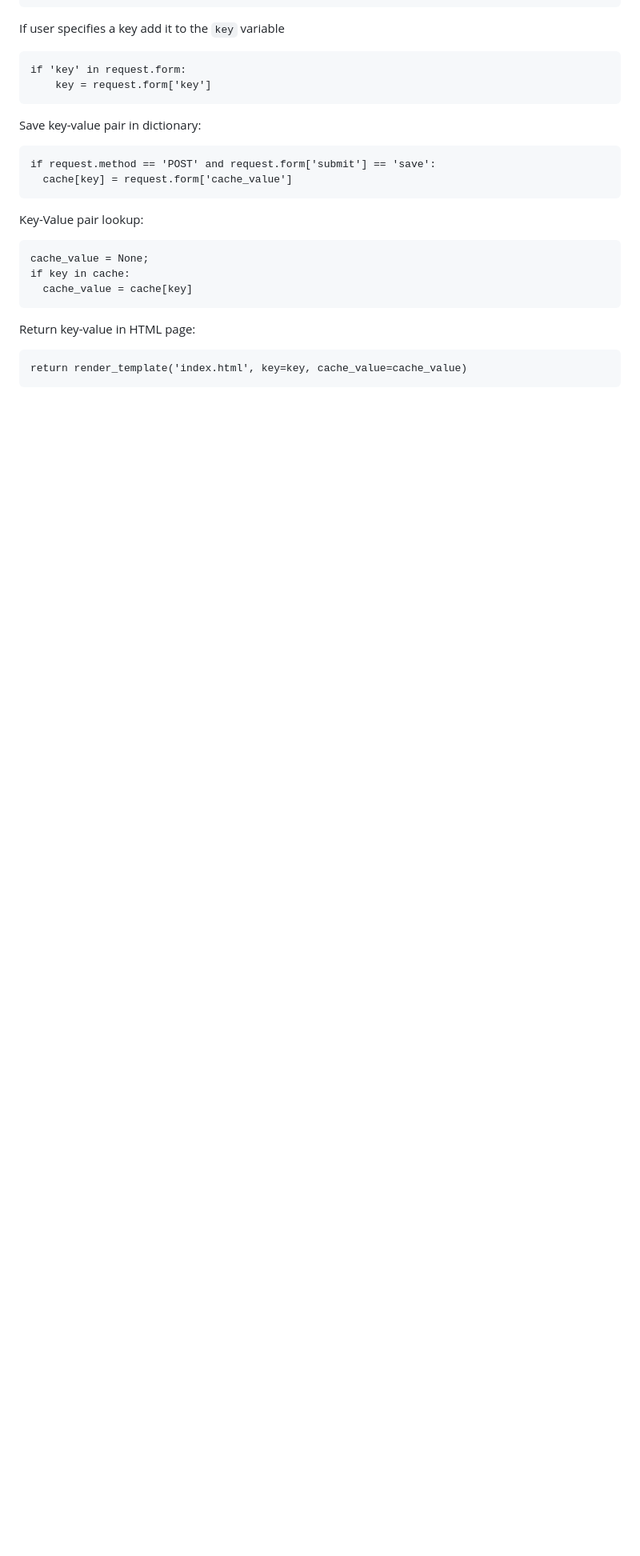
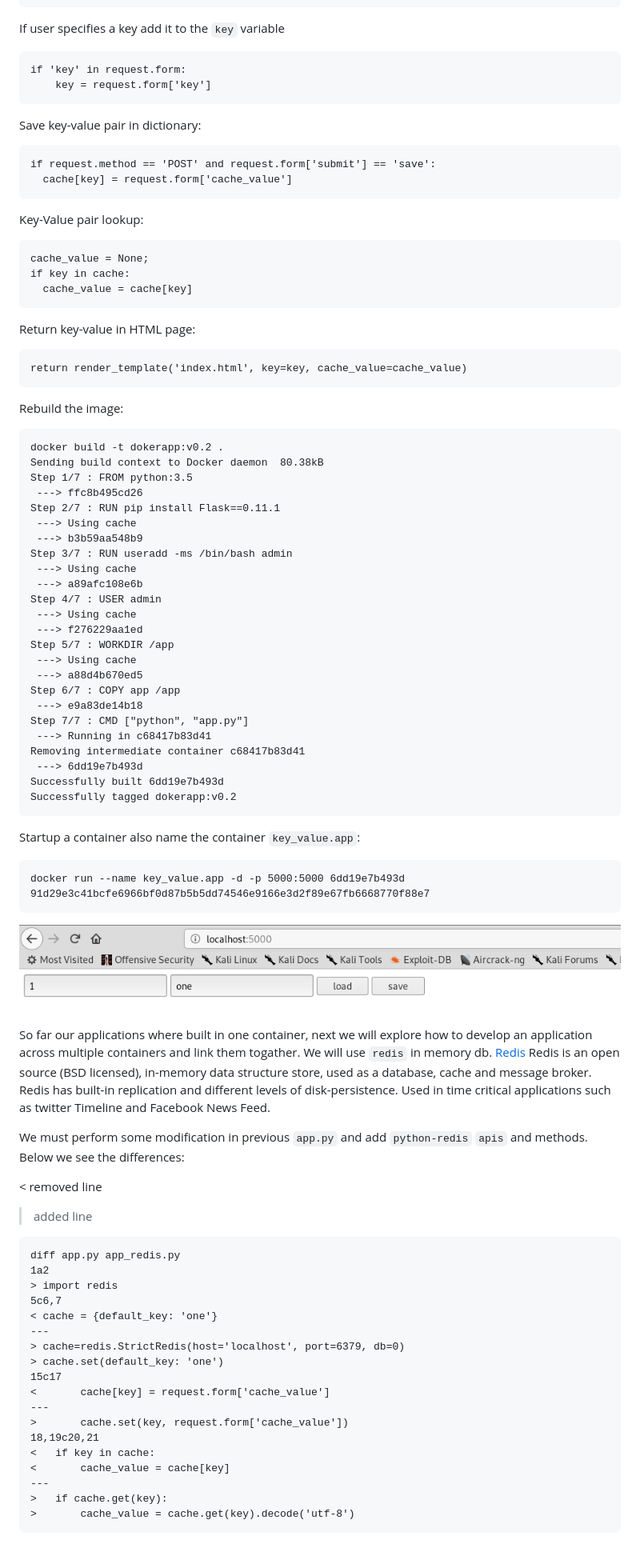
Before and after one commit to mpruna/Docker_Recipies, a Markdown page: Containerized_Web_Apps.md, the part around the change. Shown: that part at 80% size. Drawn GitHub-style; pictures changed too: images/key_value_app.png (added); blank space fills up the shorter version.

Commit message:
Version 1

````diff
--- a/Containerized_Web_Apps.md
+++ b/Containerized_Web_Apps.md
@@ -168,3 +168,72 @@ Return key-value in HTML page:
 ```
 return render_template('index.html', key=key, cache_value=cache_value)
 ```
+
+Rebuild the image:
+
+```
+docker build -t dokerapp:v0.2 .
+Sending build context to Docker daemon  80.38kB
+Step 1/7 : FROM python:3.5
+ ---> ffc8b495cd26
+Step 2/7 : RUN pip install Flask==0.11.1
+ ---> Using cache
+ ---> b3b59aa548b9
+Step 3/7 : RUN useradd -ms /bin/bash admin
+ ---> Using cache
+ ---> a89afc108e6b
+Step 4/7 : USER admin
+ ---> Using cache
+ ---> f276229aa1ed
+Step 5/7 : WORKDIR /app
+ ---> Using cache
+ ---> a88d4b670ed5
+Step 6/7 : COPY app /app
+ ---> e9a83de14b18
+Step 7/7 : CMD ["python", "app.py"]
+ ---> Running in c68417b83d41
+Removing intermediate container c68417b83d41
+ ---> 6dd19e7b493d
+Successfully built 6dd19e7b493d
+Successfully tagged dokerapp:v0.2
+```
+
+Startup a container also name the container `key_value.app`:
+
+```
+docker run --name key_value.app -d -p 5000:5000 6dd19e7b493d
+91d29e3c41bcfe6966bf0d87b5b5dd74546e9166e3d2f89e67fb6668770f88e7
+```
+![IMG](https://github.com/mpruna/Docker_Recipies/blob/master/images/key_value_app.png)
+
+So far our applications where built in one container, next we will explore how to develop an application across multiple containers and link them togather.
+We will use `redis` in memory db. [Redis](https://redis.io/) Redis is an open source (BSD licensed), in-memory data structure store, used as a database, cache and message broker.
+Redis has built-in replication and different levels of disk-persistence.
+Used in time critical applications such as twitter Timeline and Facebook News Feed.
+
+We must perform some modification in previous `app.py` and add `python-redis` `apis` and methods.
+Below we see the differences:
+
+  <  removed line
+  >  added line
+
+```
+diff app.py app_redis.py
+1a2
+> import redis
+5c6,7
+< cache = {default_key: 'one'}
+---
+> cache=redis.StrictRedis(host='localhost', port=6379, db=0)
+> cache.set(default_key: 'one')
+15c17
+< 		cache[key] = request.form['cache_value']
+---
+> 		cache.set(key, request.form['cache_value'])
+18,19c20,21
+< 	if key in cache:
+< 		cache_value = cache[key]
+---
+> 	if cache.get(key):
+> 		cache_value = cache.get(key).decode('utf-8')
+```
````
